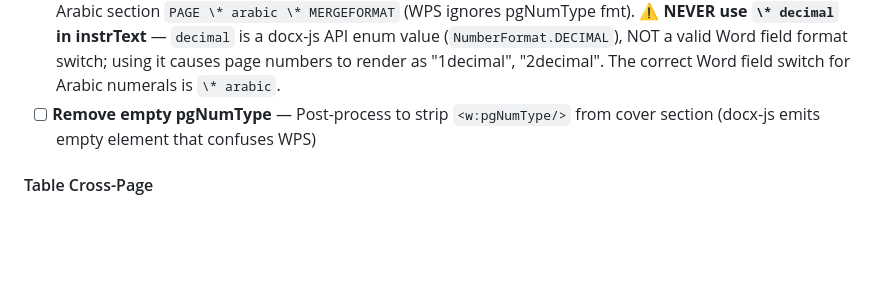
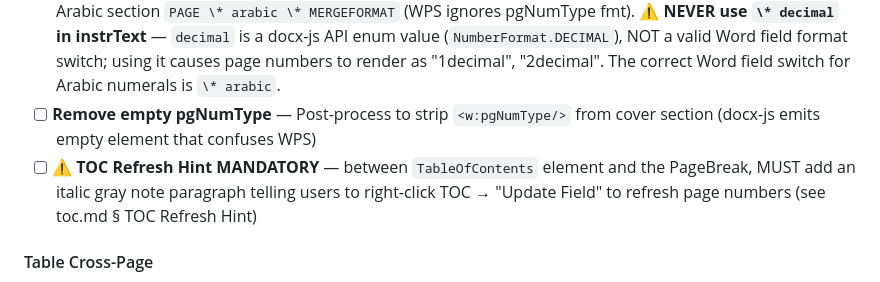
Before and after one commit to allgoodbusines2-tech/sologrowthkit, a Markdown page: skills/docx/SKILL.md, the part around the change. GitHub-like rendering; blank space fills up the shorter version.

```diff
--- a/skills/docx/SKILL.md
+++ b/skills/docx/SKILL.md
@@ -143,6 +143,7 @@ For Chinese font size table and common margins, see `references/common-rules.md`
 - [ ] **3-section page numbering** — Cover (no page#) → Front matter (Roman i,ii,iii, start=1) → Body (Arabic 1,2,3, start=1)
 - [ ] **Post-process footers** — Roman section footer instrText must contain `PAGE \* ROMAN \* MERGEFORMAT`; Arabic section `PAGE \* arabic \* MERGEFORMAT` (WPS ignores pgNumType fmt). **⚠️ NEVER use `\* decimal` in instrText** — `decimal` is a docx-js API enum value (`NumberFormat.DECIMAL`), NOT a valid Word field format switch; using it causes page numbers to render as "1decimal", "2decimal". The correct Word field switch for Arabic numerals is `\* arabic`.
 - [ ] **Remove empty pgNumType** — Post-process to strip `<w:pgNumType/>` from cover section (docx-js emits empty element that confuses WPS)
+- [ ] **⚠️ TOC Refresh Hint MANDATORY** — between `TableOfContents` element and the PageBreak, MUST add an italic gray note paragraph telling users to right-click TOC → "Update Field" to refresh page numbers (see toc.md § TOC Refresh Hint)
 
 #### Table Cross-Page
 - [ ] Header rows: `tableHeader: true`
```
Also changed, not shown: skills/pdf/SKILL.md (+1 -7 lines).
